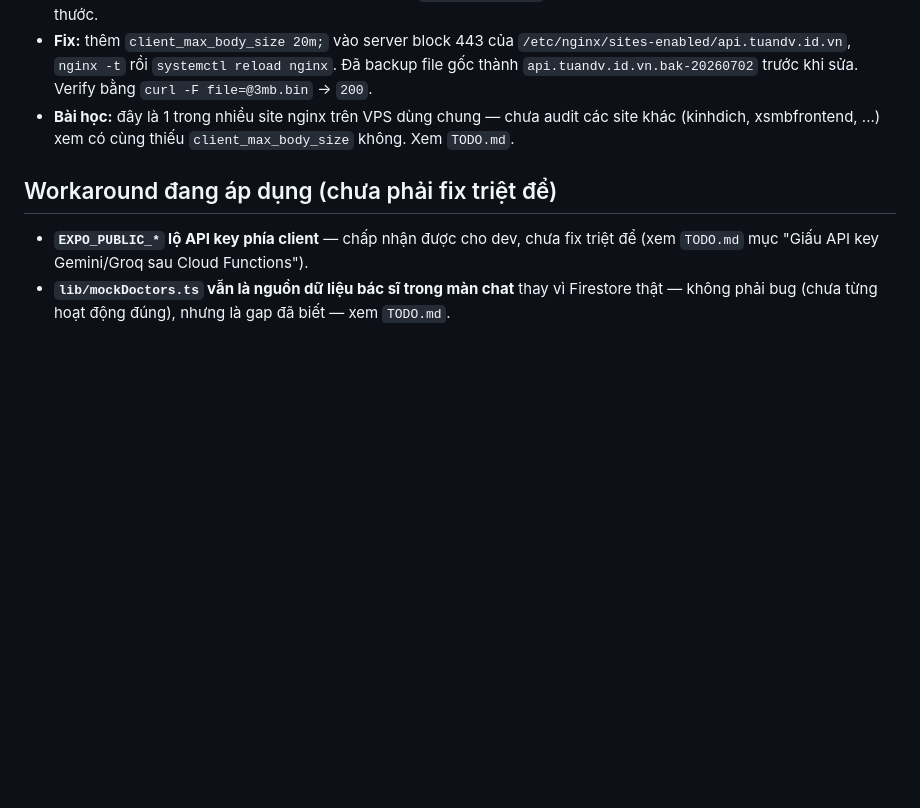
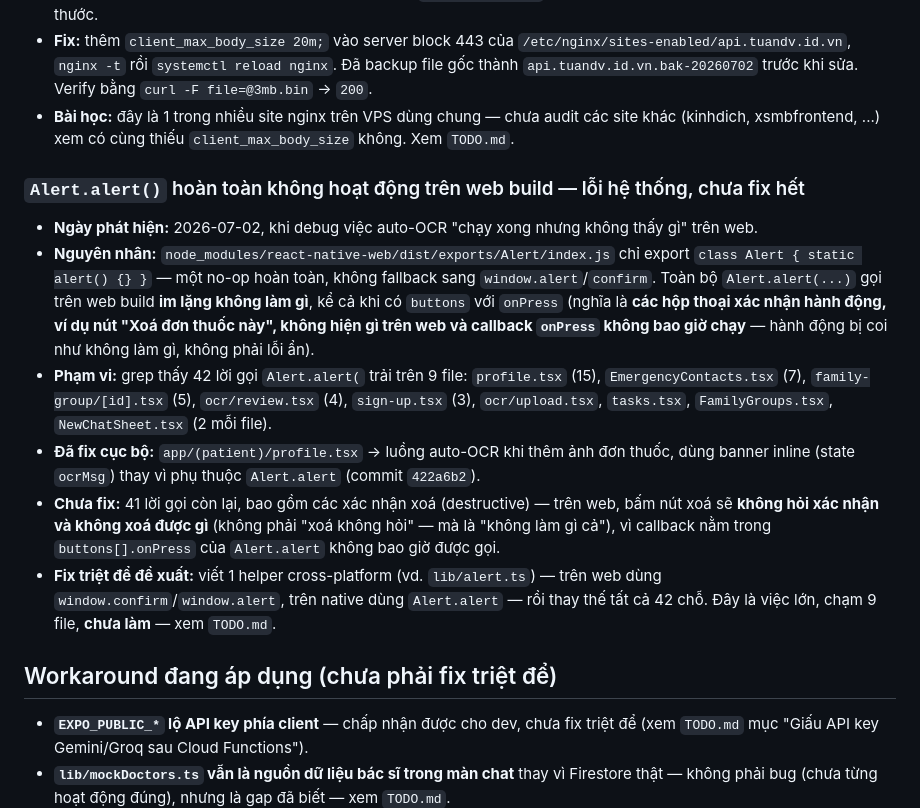
Before and after one commit to dinhviettuan1980/connectdoctor, a Markdown page: Memo/BUGS.md, the part around the change. Rendered like a GitHub page; blank space fills up the shorter version.

Commit message:
docs(memo): record Alert.alert no-op-on-web systemic bug
Discovered while debugging why the auto-OCR feedback wasn't showing:
react-native-web's Alert.alert is a complete stub, so every
Alert.alert call across the app (42 sites, 9 files) silently does
nothing on the web build -- including destructive-action confirmations
whose onPress never fires. Fixed one call site (profile.tsx OCR flow);
the rest needs a cross-platform helper.

Co-Authored-By: Claude Sonnet 5 <noreply@anthropic.com>

```diff
--- a/Memo/BUGS.md
+++ b/Memo/BUGS.md
@@ -75,6 +75,26 @@
 - **Bài học:** đây là 1 trong nhiều site nginx trên VPS dùng chung — chưa audit các site khác
   (kinhdich, xsmbfrontend, ...) xem có cùng thiếu `client_max_body_size` không. Xem `TODO.md`.
 
+### `Alert.alert()` hoàn toàn không hoạt động trên web build — lỗi hệ thống, chưa fix hết
+- **Ngày phát hiện:** 2026-07-02, khi debug việc auto-OCR "chạy xong nhưng không thấy gì" trên web.
+- **Nguyên nhân:** `node_modules/react-native-web/dist/exports/Alert/index.js` chỉ export
+  `class Alert { static alert() {} }` — một no-op hoàn toàn, không fallback sang `window.alert`/`confirm`.
+  Toàn bộ `Alert.alert(...)` gọi trên web build **im lặng không làm gì**, kể cả khi có `buttons` với
+  `onPress` (nghĩa là **các hộp thoại xác nhận hành động, ví dụ nút "Xoá đơn thuốc này", không hiện gì
+  trên web và callback `onPress` không bao giờ chạy** — hành động bị coi như không làm gì, không phải lỗi
+  ẩn).
+- **Phạm vi:** grep thấy 42 lời gọi `Alert.alert(` trải trên 9 file: `profile.tsx` (15),
+  `EmergencyContacts.tsx` (7), `family-group/[id].tsx` (5), `ocr/review.tsx` (4), `sign-up.tsx` (3),
+  `ocr/upload.tsx`, `tasks.tsx`, `FamilyGroups.tsx`, `NewChatSheet.tsx` (2 mỗi file).
+- **Đã fix cục bộ:** `app/(patient)/profile.tsx` → luồng auto-OCR khi thêm ảnh đơn thuốc, dùng banner
+  inline (state `ocrMsg`) thay vì phụ thuộc `Alert.alert` (commit `422a6b2`).
+- **Chưa fix:** 41 lời gọi còn lại, bao gồm các xác nhận xoá (destructive) — trên web, bấm nút xoá sẽ
+  **không hỏi xác nhận và không xoá được gì** (không phải "xoá không hỏi" — mà là "không làm gì cả"), vì
+  callback nằm trong `buttons[].onPress` của `Alert.alert` không bao giờ được gọi.
+- **Fix triệt để đề xuất:** viết 1 helper cross-platform (vd. `lib/alert.ts`) — trên web dùng
+  `window.confirm`/`window.alert`, trên native dùng `Alert.alert` — rồi thay thế tất cả 42 chỗ. Đây là
+  việc lớn, chạm 9 file, **chưa làm** — xem `TODO.md`.
+
 ## Workaround đang áp dụng (chưa phải fix triệt để)
 
 - **`EXPO_PUBLIC_*` lộ API key phía client** — chấp nhận được cho dev, chưa fix triệt để (xem `TODO.md`
```
Also changed, not shown: Memo/TODO.md (+10 -0 lines).
